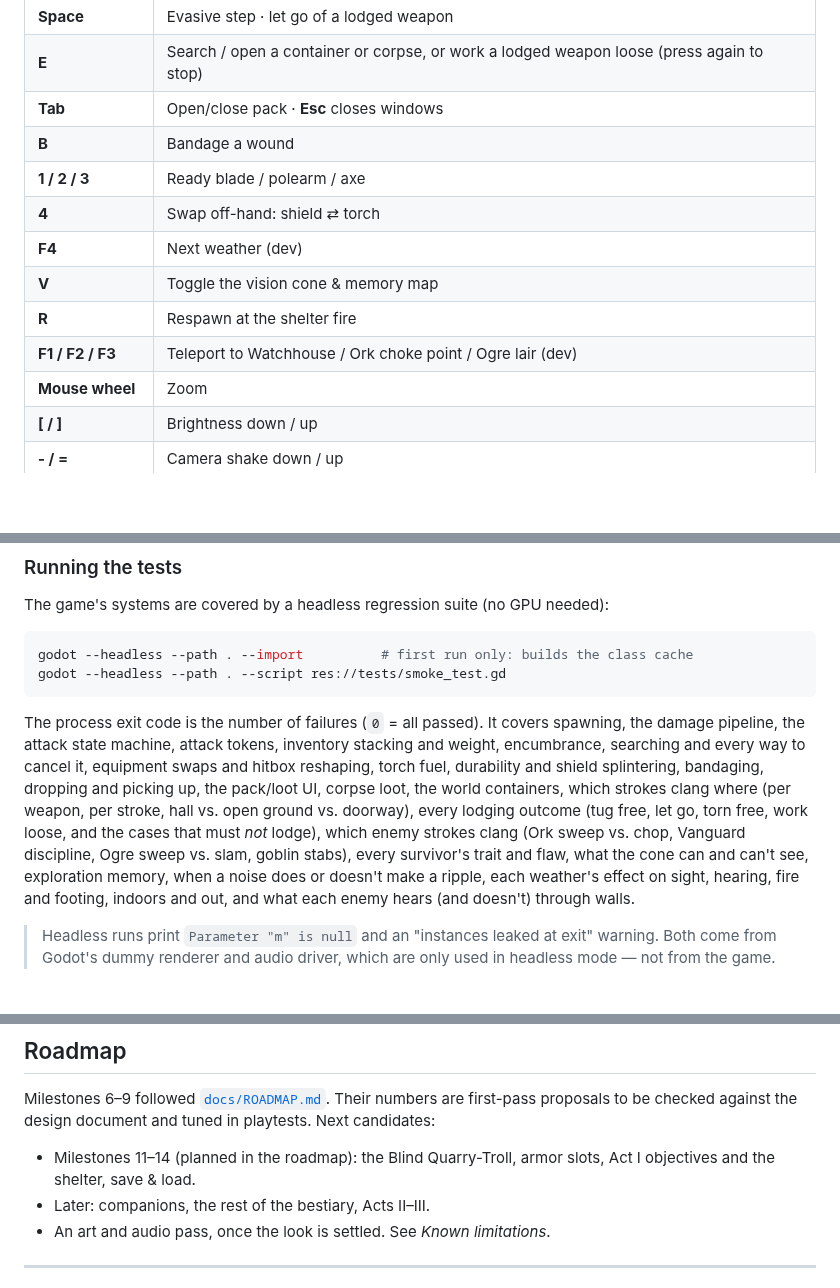
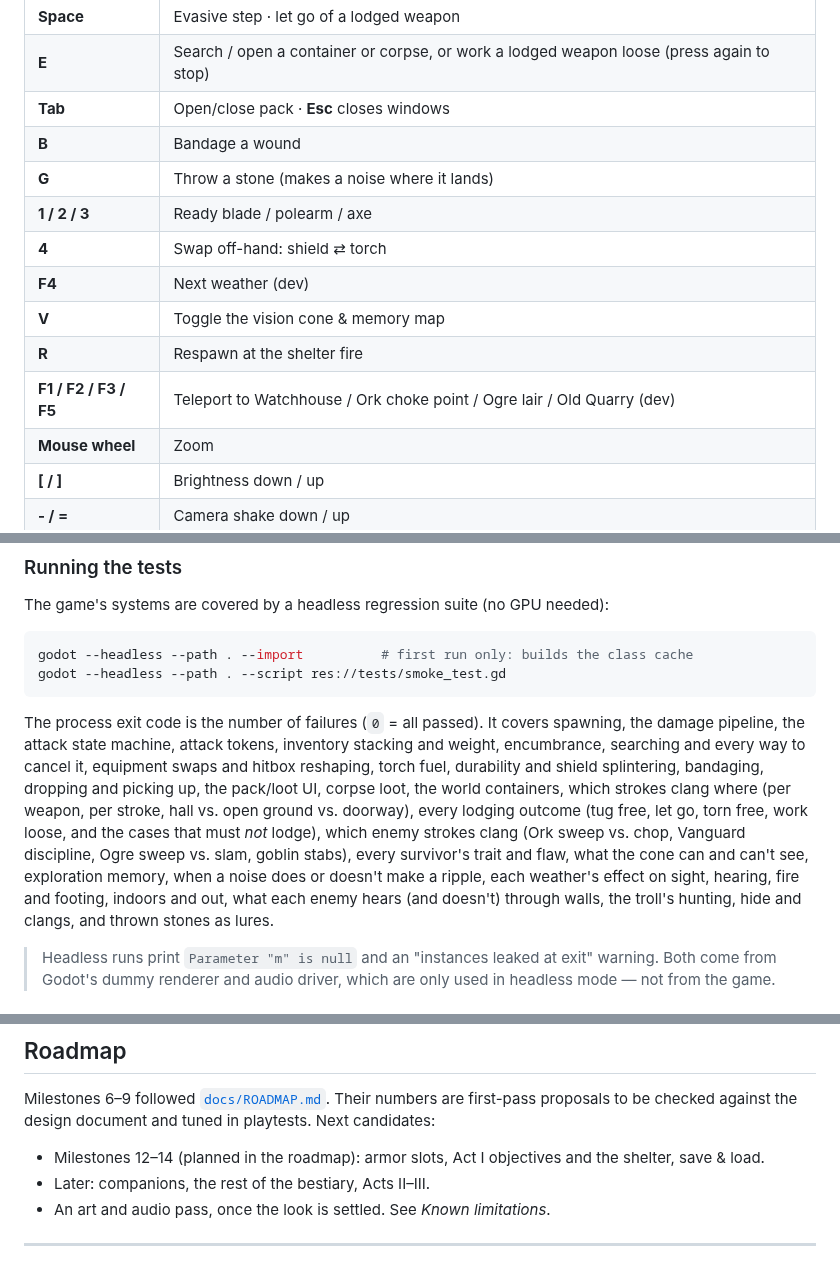
Before and after one commit to dribblejerp-KlunkDunker/Ashen-Wilds, a Markdown page: README.md, 3 parts joined by grey strips. GitHub-like rendering; blank space fills up the shorter version.

````diff
--- a/README.md
+++ b/README.md
@@ -176,12 +187,13 @@ A burdened pack makes sprints, swings and dodges carry ×1.35. Goblins creep up
 | **E** | Search / open a container or corpse, or work a lodged weapon loose (press again to stop) |
 | **Tab** | Open/close pack · **Esc** closes windows |
 | **B** | Bandage a wound |
+| **G** | Throw a stone (makes a noise where it lands) |
 | **1 / 2 / 3** | Ready blade / polearm / axe |
 | **4** | Swap off-hand: shield ⇄ torch |
 | **F4** | Next weather (dev) |
 | **V** | Toggle the vision cone & memory map |
 | **R** | Respawn at the shelter fire |
-| **F1 / F2 / F3** | Teleport to Watchhouse / Ork choke point / Ogre lair (dev) |
+| **F1 / F2 / F3 / F5** | Teleport to Watchhouse / Ork choke point / Ogre lair / Old Quarry (dev) |
 | **Mouse wheel** | Zoom |
 | **[ / ]** | Brightness down / up |
 | **- / =** | Camera shake down / up |
@@ -214,7 +226,7 @@ godot --headless --path . --import          # first run only: builds the class c
 godot --headless --path . --script res://tests/smoke_test.gd
 ```
 
-The process exit code is the number of failures (`0` = all passed). It covers spawning, the damage pipeline, the attack state machine, attack tokens, inventory stacking and weight, encumbrance, searching and every way to cancel it, equipment swaps and hitbox reshaping, torch fuel, durability and shield splintering, bandaging, dropping and picking up, the pack/loot UI, corpse loot, the world containers, which strokes clang where (per weapon, per stroke, hall vs. open ground vs. doorway), every lodging outcome (tug free, let go, torn free, work loose, and the cases that must *not* lodge), which enemy strokes clang (Ork sweep vs. chop, Vanguard discipline, Ogre sweep vs. slam, goblin stabs), every survivor's trait and flaw, what the cone can and can't see, exploration memory, when a noise does or doesn't make a ripple, each weather's effect on sight, hearing, fire and footing, indoors and out, and what each enemy hears (and doesn't) through walls.
+The process exit code is the number of failures (`0` = all passed). It covers spawning, the damage pipeline, the attack state machine, attack tokens, inventory stacking and weight, encumbrance, searching and every way to cancel it, equipment swaps and hitbox reshaping, torch fuel, durability and shield splintering, bandaging, dropping and picking up, the pack/loot UI, corpse loot, the world containers, which strokes clang where (per weapon, per stroke, hall vs. open ground vs. doorway), every lodging outcome (tug free, let go, torn free, work loose, and the cases that must *not* lodge), which enemy strokes clang (Ork sweep vs. chop, Vanguard discipline, Ogre sweep vs. slam, goblin stabs), every survivor's trait and flaw, what the cone can and can't see, exploration memory, when a noise does or doesn't make a ripple, each weather's effect on sight, hearing, fire and footing, indoors and out, what each enemy hears (and doesn't) through walls, the troll's hunting, hide and clangs, and thrown stones as lures.
 
 > Headless runs print `Parameter "m" is null` and an "instances leaked at exit" warning. Both come from Godot's dummy renderer and audio driver, which are only used in headless mode — not from the game.
 
@@ -276,7 +288,7 @@ docs/screenshots/          README images (ignored by Godot via docs/.gdignore)
 
 Milestones 6–9 followed [`docs/ROADMAP.md`](docs/ROADMAP.md). Their numbers are first-pass proposals to be checked against the design document and tuned in playtests. Next candidates:
 
-- Milestones 11–14 (planned in the roadmap): the Blind Quarry-Troll, armor slots, Act I objectives and the shelter, save & load.
+- Milestones 12–14 (planned in the roadmap): armor slots, Act I objectives and the shelter, save & load.
 - Later: companions, the rest of the bestiary, Acts II–III.
 - An art and audio pass, once the look is settled. See *Known limitations*.
 
````
Also changed, not shown: other parts of README.md (+14 -3 lines), CLAUDE.md (+6 -4 lines), docs/ROADMAP.md (+4 -4 lines), docs/screenshots/14_quarry_troll.png (added), 8 other files.
